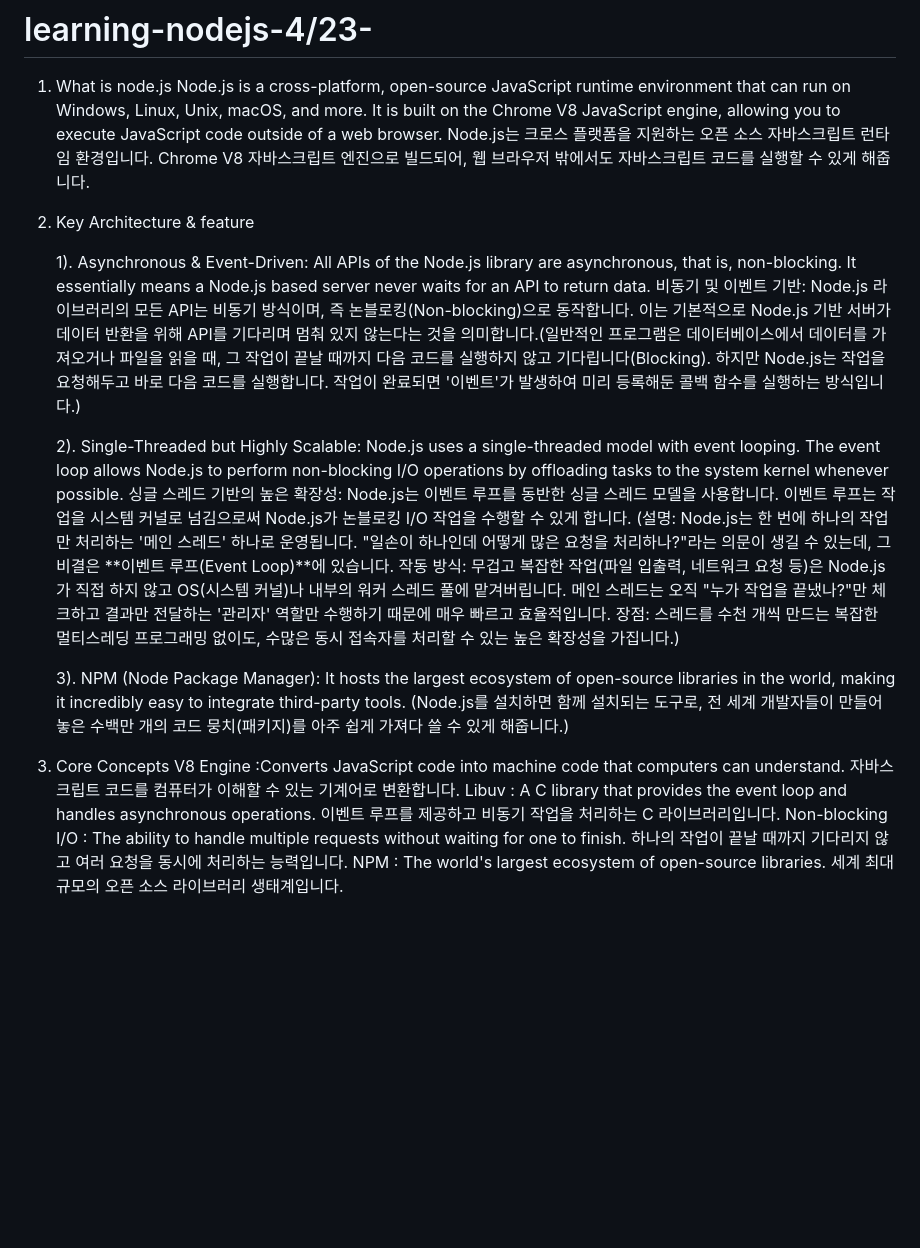
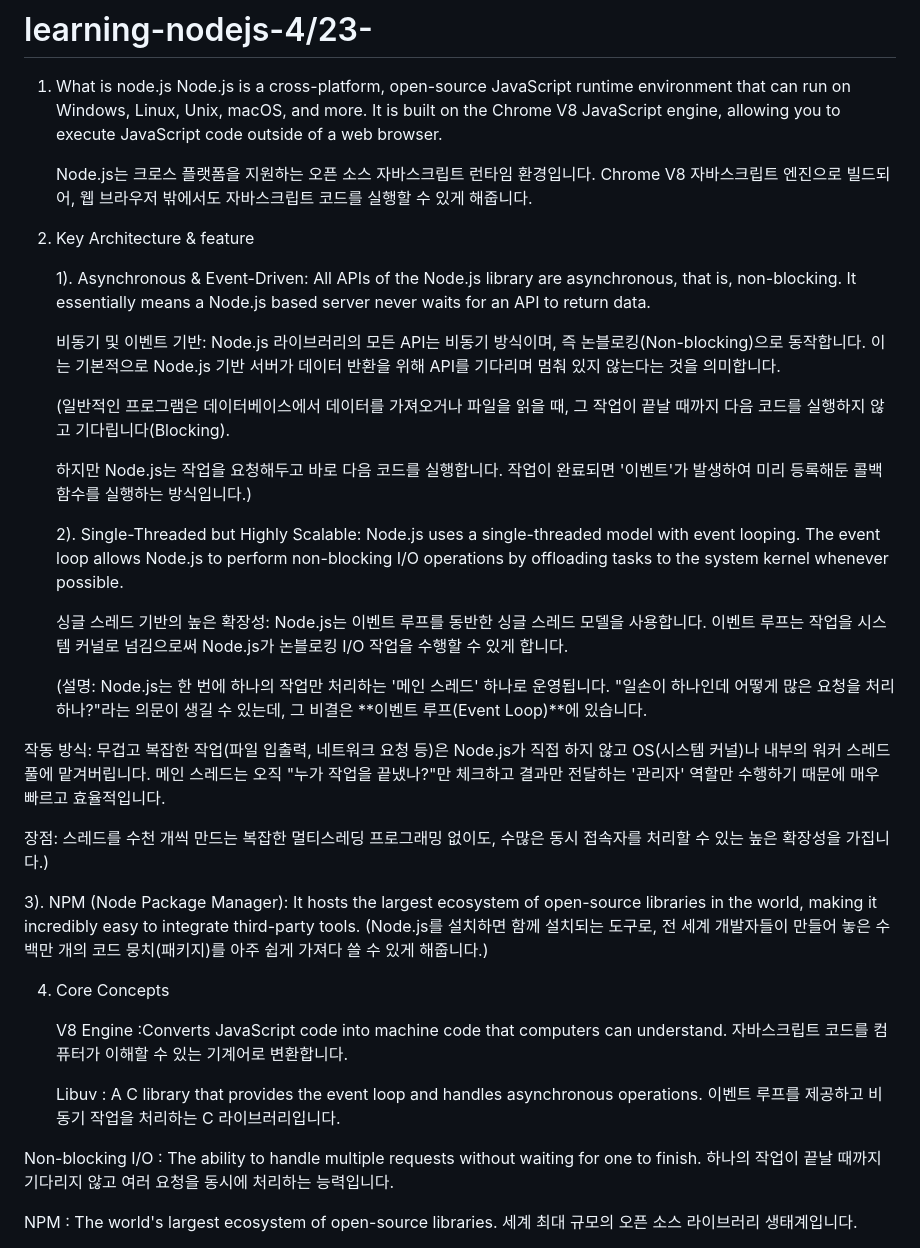
Before and after one commit to Hanseong-kim/learning-nodejs-4-23-, a Markdown page: README.md, the part around the change. Rendered like a GitHub page; blank space fills up the shorter version.

```diff
--- a/README.md
+++ b/README.md
@@ -3,26 +3,42 @@
 1. What is node.js
    Node.js is a cross-platform, open-source JavaScript runtime environment that can run on Windows, Linux, Unix, macOS, and more. It is built on the Chrome V8
    JavaScript engine, allowing you to execute JavaScript code outside of a web browser.
+
    Node.js는 크로스 플랫폼을 지원하는 오픈 소스 자바스크립트 런타임 환경입니다. Chrome V8 자바스크립트 엔진으로 빌드되어, 웹 브라우저 밖에서도 자바스크립트 코드를 실행할 수 있게 해줍니다.
-2. Key Architecture & feature
+3. Key Architecture & feature
 
    1). Asynchronous & Event-Driven: All APIs of the Node.js library are asynchronous, that is, non-blocking. It essentially means a Node.js based server never waits
       for an API to return data.
-    비동기 및 이벤트 기반: Node.js 라이브러리의 모든 API는 비동기 방식이며, 즉 논블로킹(Non-blocking)으로 동작합니다. 이는 기본적으로 Node.js 기반 서버가 데이터 반환을 위해 API를 기다리며 멈춰 있지 않는다는 것을 의미합니다.(일반적인 프로그램은 데이터베이스에서 데이터를 가져오거나 파일을 읽을 때, 그 작업이 끝날 때까지 다음 코드를 실행하지 않고 기다립니다(Blocking). 하지만 Node.js는 작업을 요청해두고 바로 다음 코드를 실행합니다. 작업이 완료되면 '이벤트'가 발생하여 미리 등록해둔 콜백 함수를 실행하는 방식입니다.)
+
+    비동기 및 이벤트 기반: Node.js 라이브러리의 모든 API는 비동기 방식이며, 즉 논블로킹(Non-blocking)으로 동작합니다. 이는 기본적으로 Node.js 기반 서버가 데이터 반환을 위해 API를 기다리며 멈춰 있지 않는다는 것을 의미합니다.
+
+   (일반적인 프로그램은 데이터베이스에서 데이터를 가져오거나 파일을 읽을 때, 그 작업이 끝날 때까지 다음 코드를 실행하지 않고 기다립니다(Blocking).
+
+    하지만 Node.js는 작업을 요청해두고 바로 다음 코드를 실행합니다. 작업이 완료되면 '이벤트'가 발생하여 미리 등록해둔 콜백 함수를 실행하는 방식입니다.)
 
 
    2). Single-Threaded but Highly Scalable: Node.js uses a single-threaded model with event looping. The event loop allows Node.js to perform non-blocking I/O
       operations by offloading tasks to the system kernel whenever possible.
+
       싱글 스레드 기반의 높은 확장성: Node.js는 이벤트 루프를 동반한 싱글 스레드 모델을 사용합니다. 이벤트 루프는 작업을 시스템 커널로 넘김으로써 Node.js가 논블로킹 I/O 작업을 수행할 수 있게 합니다.
+
    (설명: Node.js는 한 번에 하나의 작업만 처리하는 '메인 스레드' 하나로 운영됩니다. "일손이 하나인데 어떻게 많은 요청을 처리하나?"라는 의문이 생길 수 있는데, 그 비결은 **이벤트 루프(Event Loop)**에 있습니다.
+
 작동 방식: 무겁고 복잡한 작업(파일 입출력, 네트워크 요청 등)은 Node.js가 직접 하지 않고 OS(시스템 커널)나 내부의 워커 스레드 풀에 맡겨버립니다. 메인 스레드는 오직 "누가 작업을 끝냈나?"만 체크하고 결과만 전달하는 '관리자' 역할만 수행하기 때문에 매우 빠르고 효율적입니다.
+
 장점: 스레드를 수천 개씩 만드는 복잡한 멀티스레딩 프로그래밍 없이도, 수많은 동시 접속자를 처리할 수 있는 높은 확장성을 가집니다.)
+
 
    3). NPM (Node Package Manager): It hosts the largest ecosystem of open-source libraries in the world, making it incredibly easy to integrate third-party tools.
    (Node.js를 설치하면 함께 설치되는 도구로, 전 세계 개발자들이 만들어 놓은 수백만 개의 코드 뭉치(패키지)를 아주 쉽게 가져다 쓸 수 있게 해줍니다.)
 
+
 4. Core Concepts
+
     V8 Engine	:Converts JavaScript code into machine code that computers can understand. 자바스크립트 코드를 컴퓨터가 이해할 수 있는 기계어로 변환합니다.
+
    Libuv : A C library that provides the event loop and handles asynchronous operations. 이벤트 루프를 제공하고 비동기 작업을 처리하는 C 라이브러리입니다.
+
   Non-blocking I/O	: The ability to handle multiple requests without waiting for one to finish. 하나의 작업이 끝날 때까지 기다리지 않고 여러 요청을 동시에 처리하는 능력입니다.
+
   NPM : The world's largest ecosystem of open-source libraries. 세계 최대 규모의 오픈 소스 라이브러리 생태계입니다.
```
